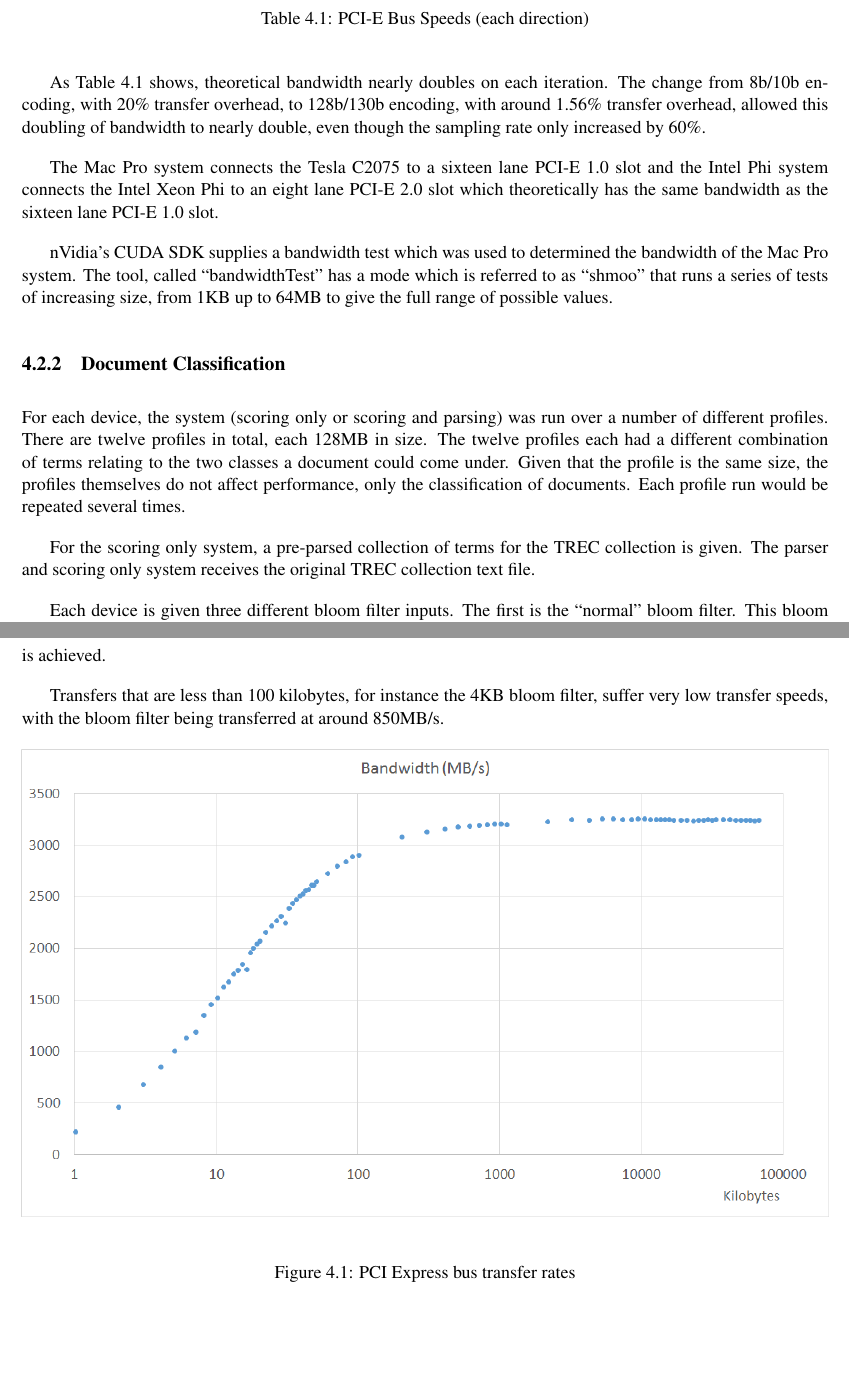
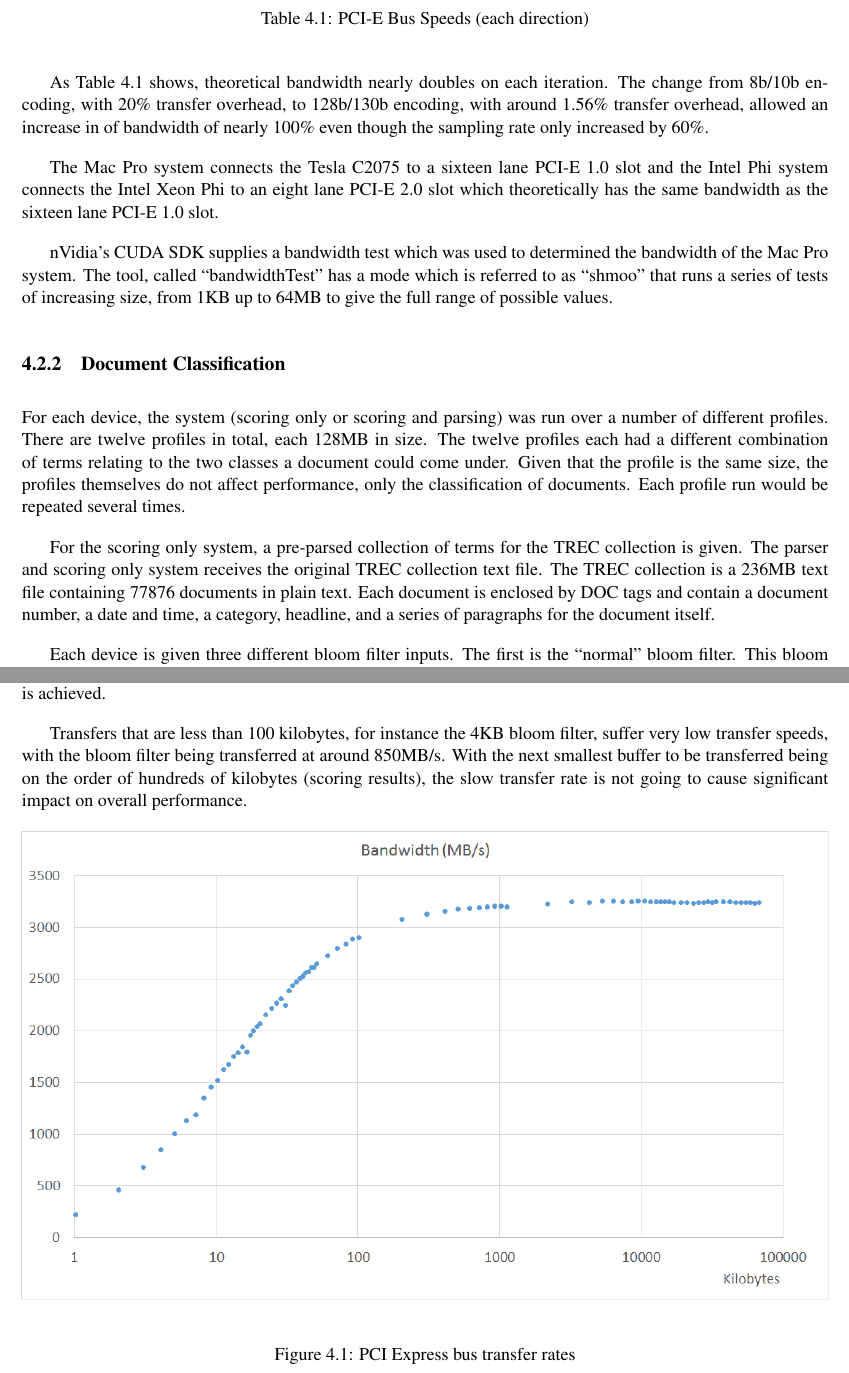
Before and after one commit to jessr92/Level4Project, a LaTeX thesis (Dissertation/1002536r-Document-Filtering.tex, which reads Dissertation/includes/evaluation.tex): two parts of pages 22 and 23 of 33, joined at a grey line, cut so that both start at the same text, the shorter picture padded with empty space. Compiled offline with pdfLaTeX.

Commit message:
Minor rewording of TREC collection and data transfer

```diff
--- a/Dissertation/includes/evaluation.tex
+++ b/Dissertation/includes/evaluation.tex
@@ -124,8 +124,8 @@ PCI-E 4.0 & 16GT/s & 128b/130b & 1969MB/s & 31.51GB/s\\
 
 As Table~\ref{table:pciE} shows, theoretical bandwidth nearly doubles on each
 iteration. The change from 8b/10b encoding, with 20\% transfer overhead, to
-128b/130b encoding, with around 1.56\% transfer overhead, allowed this doubling
-of bandwidth to nearly double, even though the sampling rate only increased by
+128b/130b encoding, with around 1.56\% transfer overhead, allowed an increase in
+of bandwidth of nearly 100\% even though the sampling rate only increased by
 60\%.
 
 The Mac Pro system connects the Tesla C2075 to a sixteen lane PCI-E 1.0 slot and
@@ -148,7 +148,10 @@ of documents. Each profile run would be repeated several times.
 
 For the scoring only system, a pre-parsed collection of terms for the TREC
 collection is given. The parser and scoring only system receives the original
-TREC collection text file.
+TREC collection text file. The TREC collection is a 236MB text file containing
+77876 documents in plain text. Each document is enclosed by DOC tags and
+contain a document number, a date and time, a category, headline, and a series
+of paragraphs for the document itself.
 
 Each device is given three different bloom filter inputs. The first is the
 ``normal'' bloom filter. This bloom filter is actually generated from the
@@ -179,7 +182,9 @@ is achieved.
 
 Transfers that are less than 100 kilobytes, for instance the 4KB bloom filter,
 suffer very low transfer speeds, with the bloom filter being transferred at
-around 850MB/s.
+around 850MB/s. With the next smallest buffer to be transferred being on the
+order of hundreds of kilobytes (scoring results), the slow transfer rate is
+not going to cause significant impact on overall performance.
 
 \begin{figure}[H]
 \centering
```
